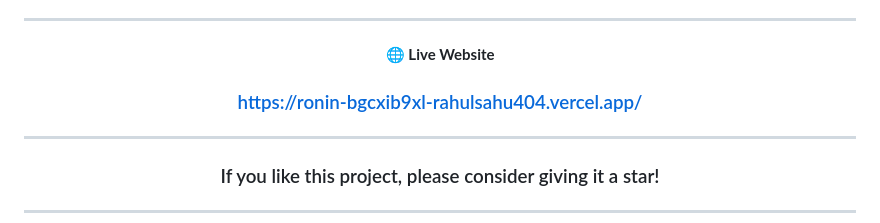
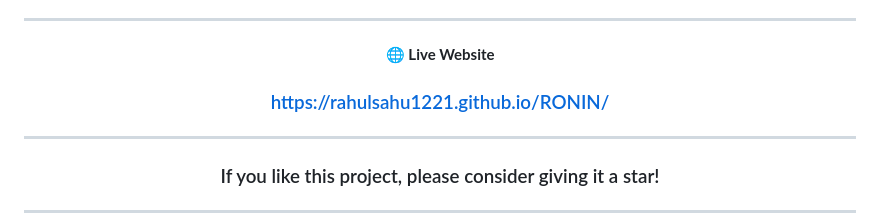
Before and after one commit to RahulSahu1221/JLPT-Vocabulary-Trainer, a Markdown page: README.md, the part around the change. Drawn GitHub-style.

```diff
--- a/README.md
+++ b/README.md
@@ -46,7 +46,7 @@ Built entirely using **Vanilla HTML, CSS, and JavaScript** without any frontend
 
 🌐 **Live Website**
 
-### https://ronin-bgcxib9xl-rahulsahu404.vercel.app/
+### https://rahulsahu1221.github.io/RONIN/
 
 </p>
 
```
